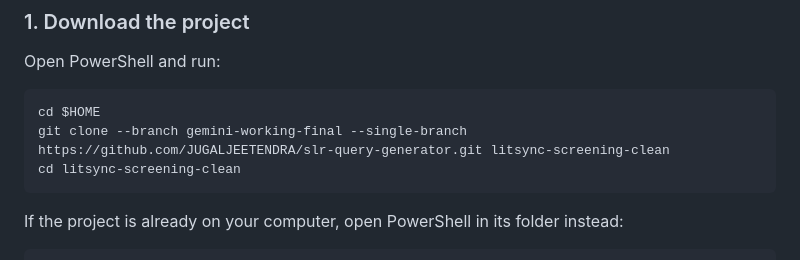
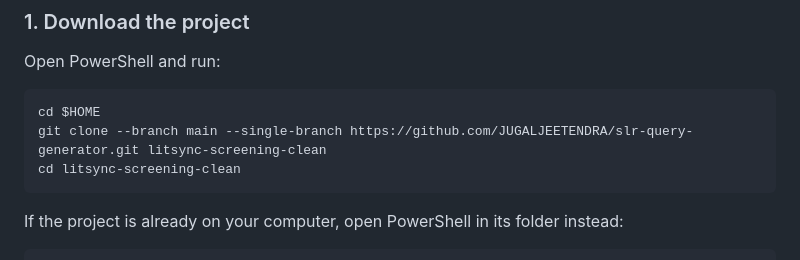
Before and after one commit to JUGALJEETENDRA/slr-query-generator, a Markdown page: README.md, the part around the change. GitHub-like rendering.

Commit message:
Update README clone instructions for main

````diff
--- a/README.md
+++ b/README.md
@@ -38,7 +38,7 @@ Open PowerShell and run:
 
 ```powershell
 cd $HOME
-git clone --branch gemini-working-final --single-branch https://github.com/JUGALJEETENDRA/slr-query-generator.git litsync-screening-clean
+git clone --branch main --single-branch https://github.com/JUGALJEETENDRA/slr-query-generator.git litsync-screening-clean
 cd litsync-screening-clean
 ```
 
````
